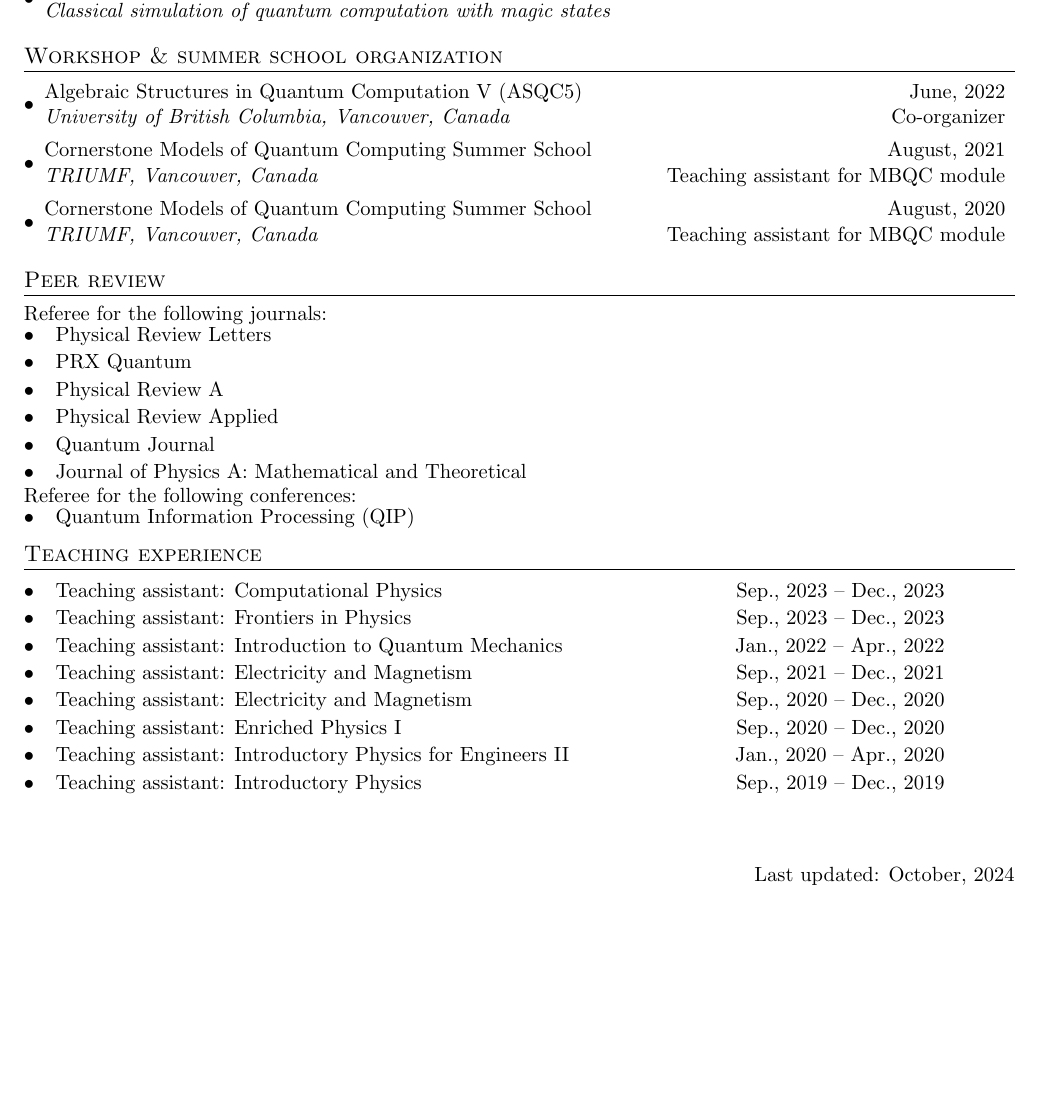
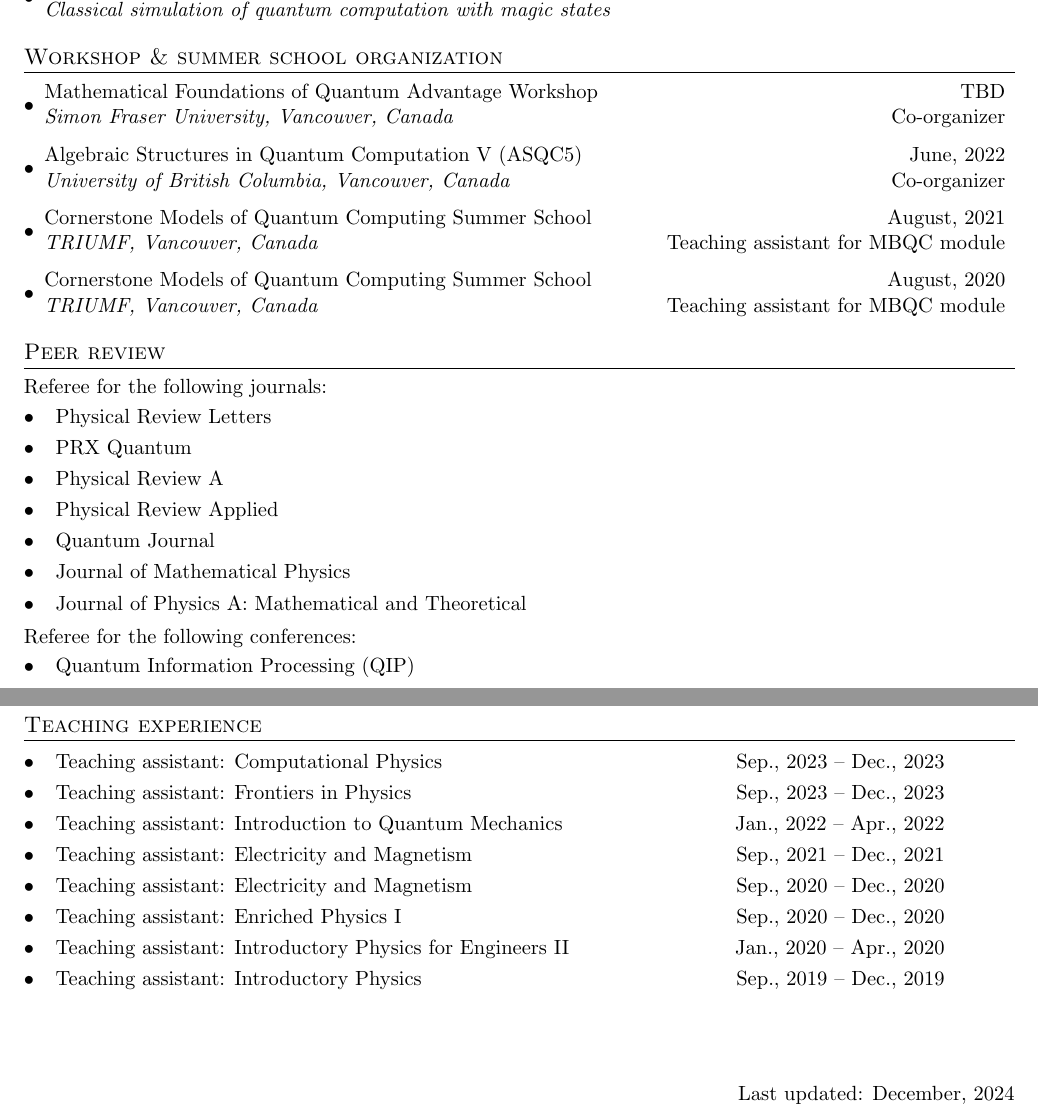
Before and after one commit to mzurel/CV, a LaTeX CV (cv.tex): part of page 4 of 4 before the commit and two parts of pages 4 and 5 of 5 after it, the two joined at a grey line, cut so that both start at the same text, the shorter picture padded with empty space. Compiled offline with pdfLaTeX.

Commit message:
Minor updates

```diff
--- a/cv.tex
+++ b/cv.tex
@@ -305,6 +305,7 @@ For poster PDFs see \href{https://mzurel.github.io/talks}{mzurel.github.io/talks
 
 \section*{Workshop \& summer school organization}
 \begin{itemize}[leftmargin=*]
+	\OrganizerItem{Mathematical Foundations of Quantum Advantage Workshop}{TBD}{Simon Fraser University, Vancouver, Canada}{Co-organizer}
 	%\OrganizerItem{Summer School on the Foundations of Quantum Computational Advantage}{July, 2023 (postponed to 2024)}{Bilkent University, Ankara, Turkey}{Project mentor}
 	\OrganizerItem{Algebraic Structures in Quantum Computation V (ASQC5)}{June, 2022}{University of British Columbia, Vancouver, Canada}{Co-organizer}
 	\OrganizerItem{Cornerstone Models of Quantum Computing Summer School}{August, 2021}{TRIUMF, Vancouver, Canada}{Teaching assistant for MBQC module}
@@ -319,6 +320,7 @@ Referee for the following journals:\vspace{-2mm}
 	\AwardsItem{Physical Review A}{}
 	\AwardsItem{Physical Review Applied}{}
 	\AwardsItem{Quantum Journal}{}
+	\AwardsItem{Journal of Mathematical Physics}{}
 	\AwardsItem{Journal of Physics A: Mathematical and Theoretical}{}
 \end{itemize}
 Referee for the following conferences:\vspace{-2mm}
@@ -350,7 +352,7 @@ Referee for the following conferences:\vspace{-2mm}
 \vspace{1cm}
 
 \begin{flushright}
-	Last updated: October, 2024
+	Last updated: December, 2024
 \end{flushright}
 
 \end{document}
```
